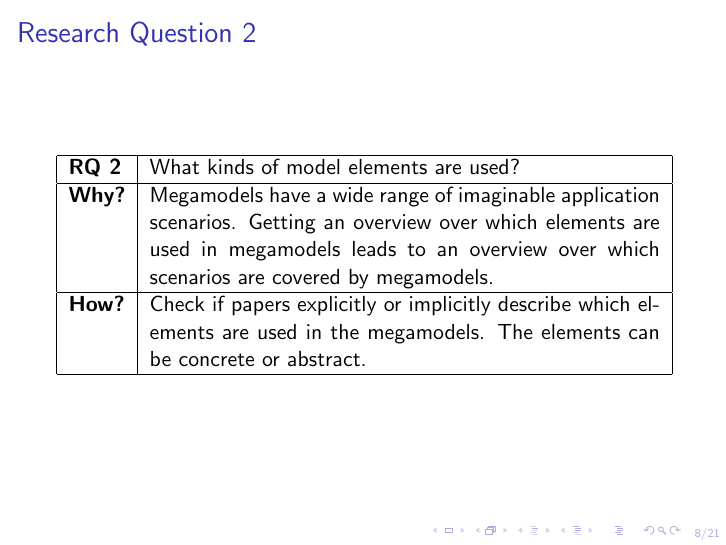
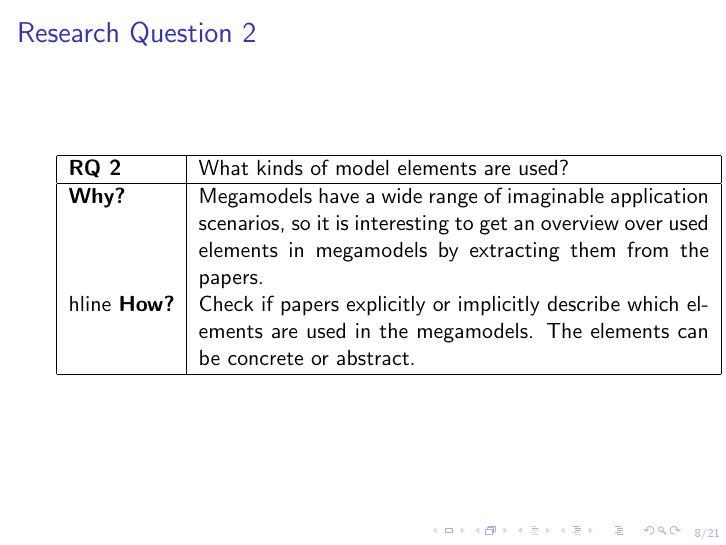
Before and after one commit to turbopope/sle16-sms, LaTeX slides (presentation.tex): page 9 of 22. Compiled offline with pdfLaTeX.

Commit message:
Updated Why of RQ2

```diff
--- a/presentation.tex
+++ b/presentation.tex
@@ -76,7 +76,7 @@ From introduction of \textit{Toward Mega Models for Maintaining Timing Propertie
 \begin{frame}{Research Question 2}
 \begin{tabular}{|l|p{9cm}|}\hline
 \textbf{RQ 2} & What kinds of model elements are used?\\\hline
-\textbf{Why?} & Megamodels have a wide range of imaginable application scenarios. Getting an overview over which elements are used in megamodels leads to an overview over which scenarios are covered by megamodels.\\\hline
+\textbf{Why?} & Megamodels have a wide range of imaginable application scenarios, so it is interesting to get an overview over used elements in megamodels by extracting them from the papers.\\hline
 \textbf{How?} & Check if papers explicitly or implicitly describe which elements are used in the megamodels. The elements can be concrete or abstract.\\\hline
 \end{tabular}
 \end{frame}
```
